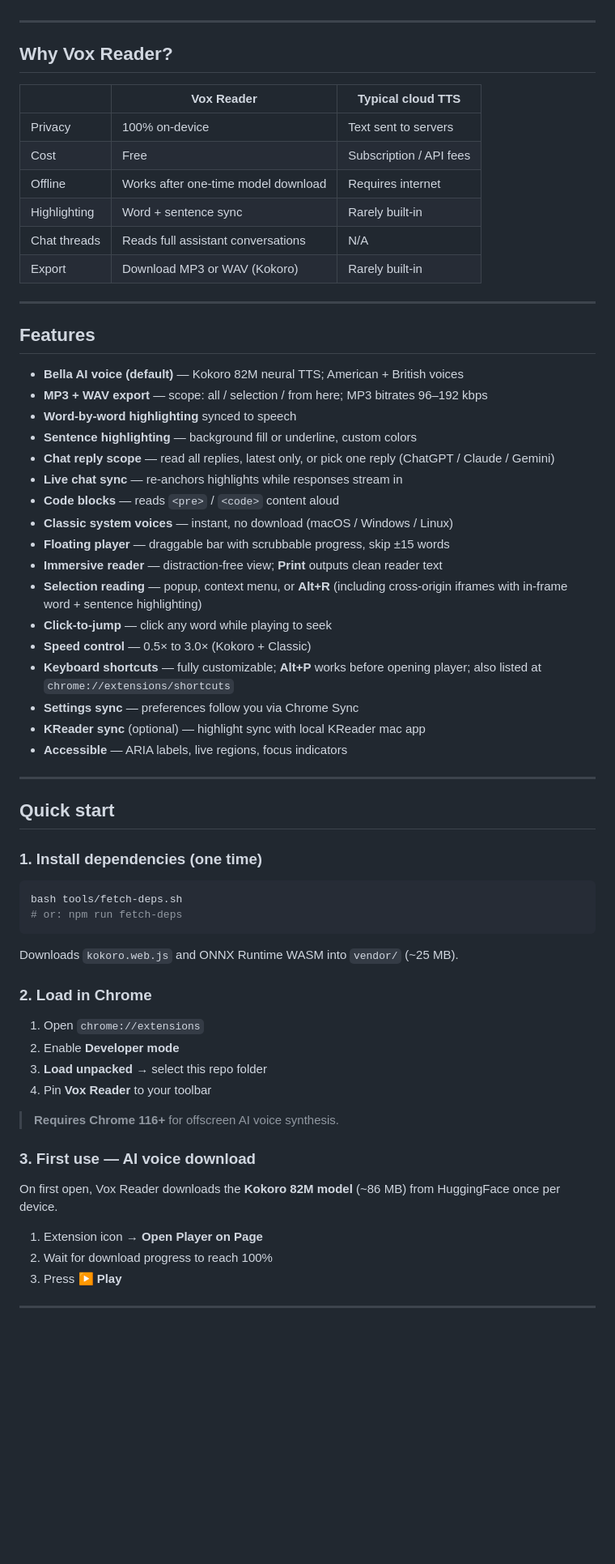
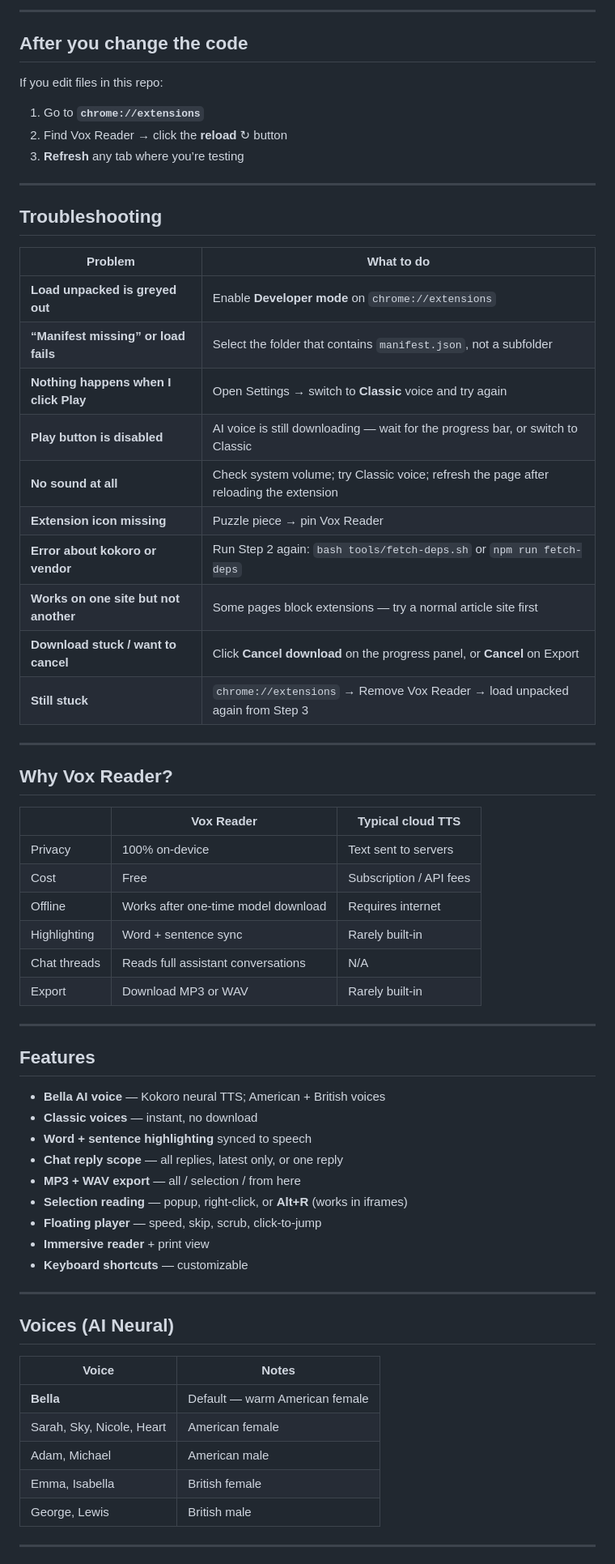
Before and after one commit to ktorres0109/vox-reader, a Markdown page: README.md, the part around one of its changes. Shown at 81% size. Drawn GitHub-style; blank space fills up the shorter version.

````diff
--- a/README.md
+++ b/README.md
@@ -10,3 +148,29 @@ Vox Reader is a free Chrome extension that highlights words and sentences as it
+---
+
+## After you change the code
+
+If you edit files in this repo:
+
+1. Go to **`chrome://extensions`**
+2. Find Vox Reader → click the **reload** ↻ button
+3. **Refresh** any tab where you’re testing
+
+---
+
+## Troubleshooting
+
+| Problem | What to do |
+|---------|------------|
+| **Load unpacked is greyed out** | Enable **Developer mode** on `chrome://extensions` |
+| **“Manifest missing” or load fails** | Select the folder that contains `manifest.json`, not a subfolder |
+| **Nothing happens when I click Play** | Open Settings → switch to **Classic** voice and try again |
+| **Play button is disabled** | AI voice is still downloading — wait for the progress bar, or switch to Classic |
+| **No sound at all** | Check system volume; try Classic voice; refresh the page after reloading the extension |
+| **Extension icon missing** | Puzzle piece → pin Vox Reader |
+| **Error about kokoro or vendor** | Run Step 2 again: `bash tools/fetch-deps.sh` or `npm run fetch-deps` |
+| **Works on one site but not another** | Some pages block extensions — try a normal article site first |
+| **Download stuck / want to cancel** | Click **Cancel download** on the progress panel, or **Cancel** on Export |
+| **Still stuck** | `chrome://extensions` → Remove Vox Reader → load unpacked again from Step 3 |
 
 ---
 
@@ -19,59 +183,33 @@ Vox Reader is a free Chrome extension that highlights words and sentences as it
 | Offline | Works after one-time model download | Requires internet |
 | Highlighting | Word + sentence sync | Rarely built-in |
 | Chat threads | Reads full assistant conversations | N/A |
-| Export | Download MP3 or WAV (Kokoro) | Rarely built-in |
+| Export | Download MP3 or WAV | Rarely built-in |
 
 ---
 
 ## Features
 
-- **Bella AI voice (default)** — Kokoro 82M neural TTS; American + British voices
-- **MP3 + WAV export** — scope: all / selection / from here; MP3 bitrates 96–192 kbps
-- **Word-by-word highlighting** synced to speech
-- **Sentence highlighting** — background fill or underline, custom colors
-- **Chat reply scope** — read all replies, latest only, or pick one reply (ChatGPT / Claude / Gemini)
-- **Live chat sync** — re-anchors highlights while responses stream in
-- **Code blocks** — reads `<pre>` / `<code>` content aloud
-- **Classic system voices** — instant, no download (macOS / Windows / Linux)
-- **Floating player** — draggable bar with scrubbable progress, skip ±15 words
-- **Immersive reader** — distraction-free view; **Print** outputs clean reader text
-- **Selection reading** — popup, context menu, or **Alt+R** (including cross-origin iframes with in-frame word + sentence highlighting)
-- **Click-to-jump** — click any word while playing to seek
-- **Speed control** — 0.5× to 3.0× (Kokoro + Classic)
-- **Keyboard shortcuts** — fully customizable; **Alt+P** works before opening player; also listed at `chrome://extensions/shortcuts`
-- **Settings sync** — preferences follow you via Chrome Sync
-- **KReader sync** (optional) — highlight sync with local KReader mac app
-- **Accessible** — ARIA labels, live regions, focus indicators
+- **Bella AI voice** — Kokoro neural TTS; American + British voices
+- **Classic voices** — instant, no download
+- **Word + sentence highlighting** synced to speech
+- **Chat reply scope** — all replies, latest only, or one reply
+- **MP3 + WAV export** — all / selection / from here
+- **Selection reading** — popup, right-click, or **Alt+R** (works in iframes)
+- **Floating player** — speed, skip, scrub, click-to-jump
+- **Immersive reader** + print view
+- **Keyboard shortcuts** — customizable
 
 ---
 
-## Quick start
+## Voices (AI Neural)
 
-### 1. Install dependencies (one time)
-
-```bash
-bash tools/fetch-deps.sh
-# or: npm run fetch-deps
-```
-
-Downloads `kokoro.web.js` and ONNX Runtime WASM into `vendor/` (~25 MB).
-
-### 2. Load in Chrome
-
-1. Open `chrome://extensions`
-2. Enable **Developer mode**
-3. **Load unpacked** → select this repo folder
-4. Pin **Vox Reader** to your toolbar
-
-> **Requires Chrome 116+** for offscreen AI voice synthesis.
-
-### 3. First use — AI voice download
-
-On first open, Vox Reader downloads the **Kokoro 82M model** (~86 MB) from HuggingFace once per device.
-
-1. Extension icon → **Open Player on Page**
-2. Wait for download progress to reach 100%
-3. Press **▶ Play**
+| Voice | Notes |
+|-------|-------|
+| **Bella** | Default — warm American female |
+| Sarah, Sky, Nicole, Heart | American female |
+| Adam, Michael | American male |
+| Emma, Isabella | British female |
+| George, Lewis | British male |
 
 ---
 
````
Also changed, not shown: other parts of README.md (+154 -82 lines).
